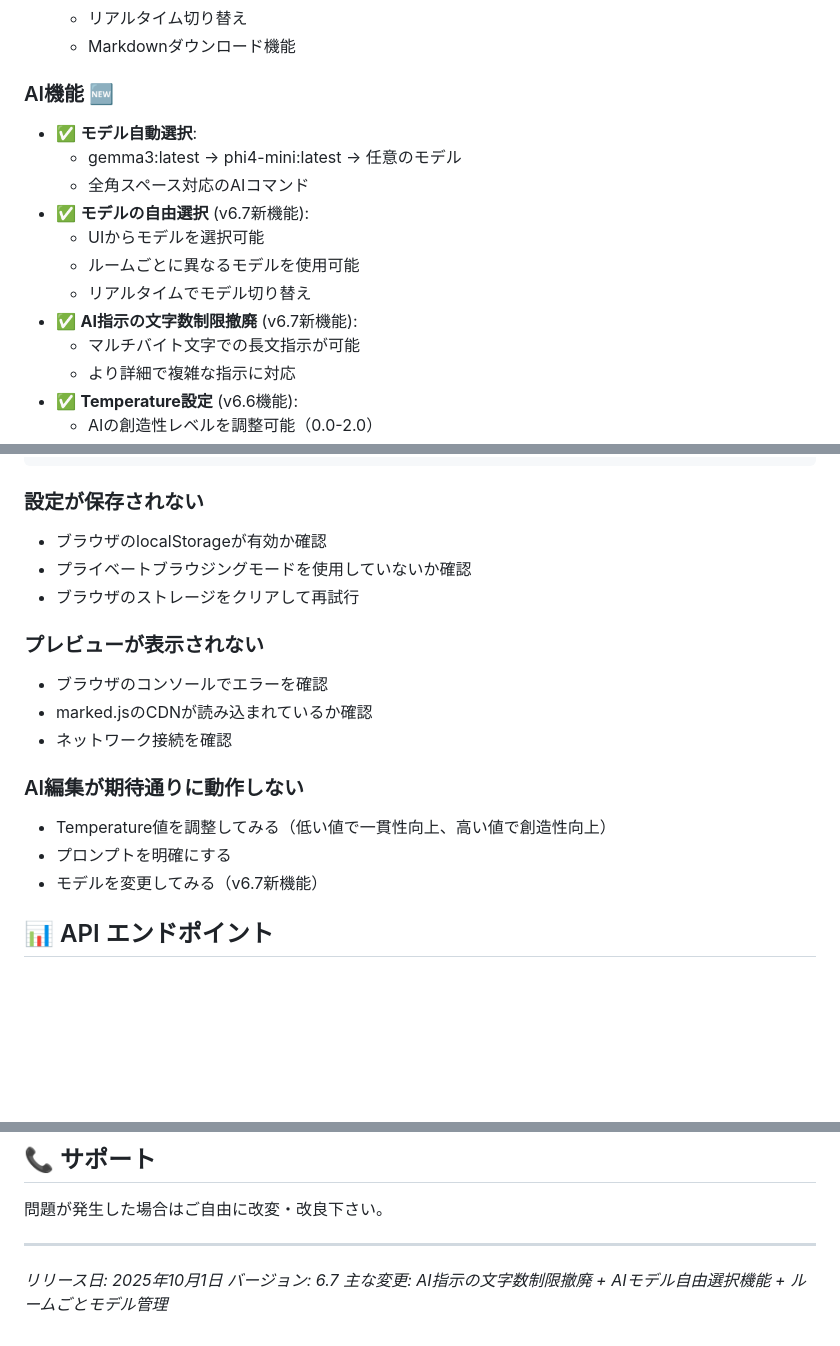
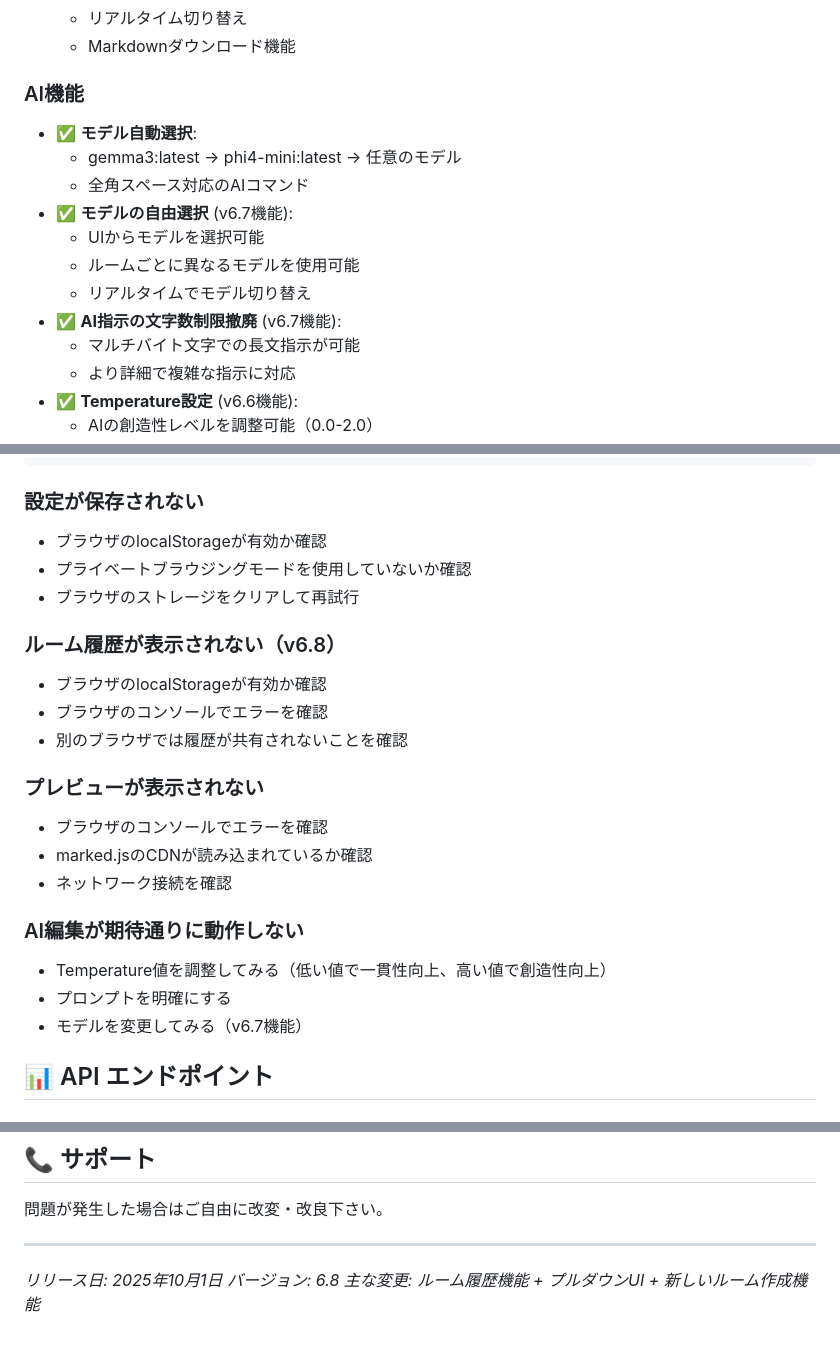
Before and after one commit to HarmoniaEpic/ollama-markdown-coediting-server, a Markdown page: README.md, 3 parts joined by grey strips. GitHub-like rendering; blank space fills up the shorter version.

```diff
--- a/README.md
+++ b/README.md
@@ -34,15 +35,15 @@
   - リアルタイム切り替え
   - Markdownダウンロード機能
 
-### AI機能 🆕
+### AI機能
 - ✅ **モデル自動選択**:
   - gemma3:latest → phi4-mini:latest → 任意のモデル
   - 全角スペース対応のAIコマンド
-- ✅ **モデルの自由選択** (v6.7新機能):
+- ✅ **モデルの自由選択** (v6.7機能):
   - UIからモデルを選択可能
   - ルームごとに異なるモデルを使用可能
   - リアルタイムでモデル切り替え
-- ✅ **AI指示の文字数制限撤廃** (v6.7新機能):
+- ✅ **AI指示の文字数制限撤廃** (v6.7機能):
   - マルチバイト文字での長文指示が可能
   - より詳細で複雑な指示に対応
 - ✅ **Temperature設定** (v6.6機能):
@@ -415,6 +465,12 @@ npm start
 - プライベートブラウジングモードを使用していないか確認
 - ブラウザのストレージをクリアして再試行
 
+### ルーム履歴が表示されない（v6.8）
+
+- ブラウザのlocalStorageが有効か確認
+- ブラウザのコンソールでエラーを確認
+- 別のブラウザでは履歴が共有されないことを確認
+
 ### プレビューが表示されない
 
 - ブラウザのコンソールでエラーを確認
@@ -425,7 +481,7 @@ npm start
 
 - Temperature値を調整してみる（低い値で一貫性向上、高い値で創造性向上）
 - プロンプトを明確にする
-- モデルを変更してみる（v6.7新機能）
+- モデルを変更してみる（v6.7機能）
 
 ## 📊 API エンドポイント
 
@@ -571,5 +657,5 @@ Fork を歓迎します。
 ---
 
 *リリース日: 2025年10月1日*
-*バージョン: 6.7*
-*主な変更: AI指示の文字数制限撤廃 + AIモデル自由選択機能 + ルームごとモデル管理*
+*バージョン: 6.8*
+*主な変更: ルーム履歴機能 + プルダウンUI + 新しいルーム作成機能*
```
Also changed, not shown: other parts of README.md (+109 -29 lines).
